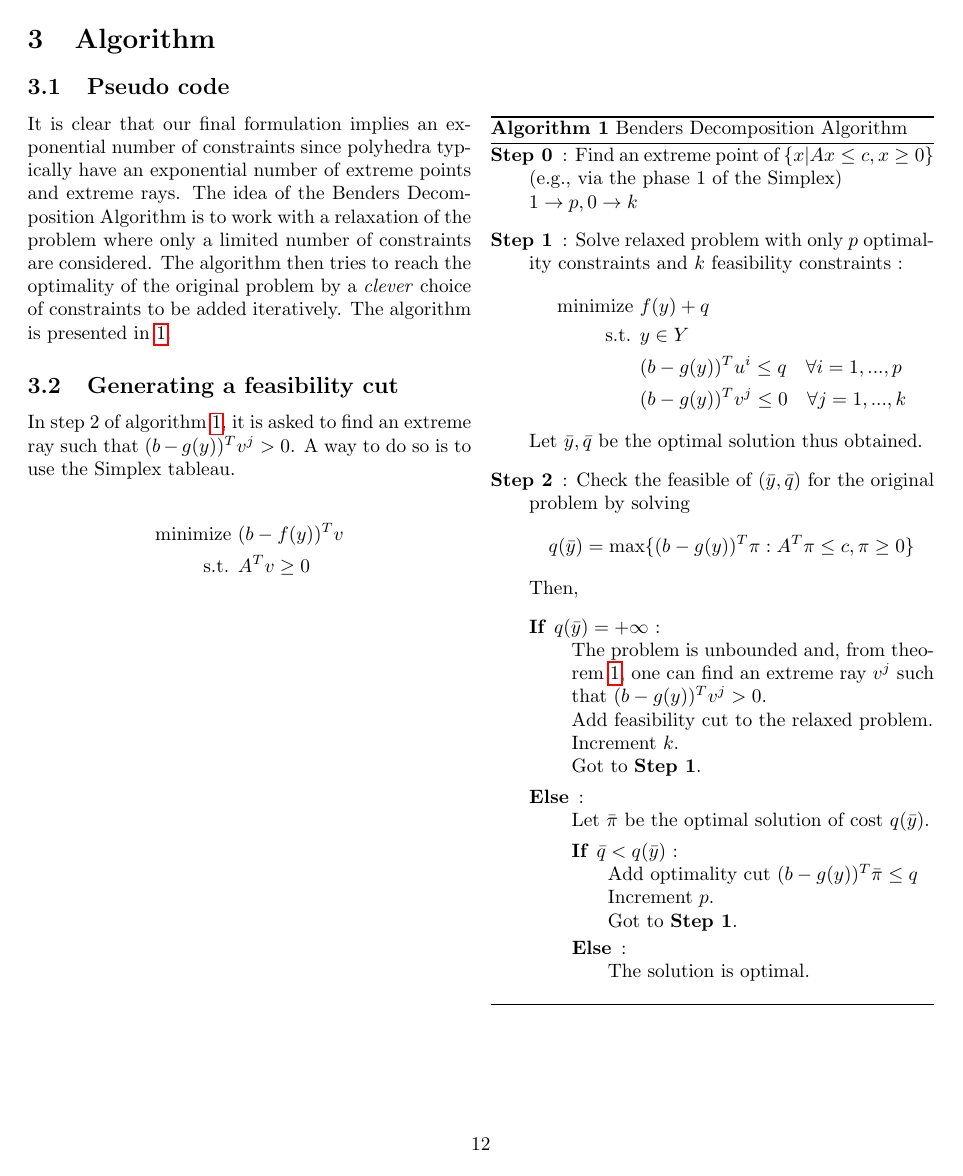
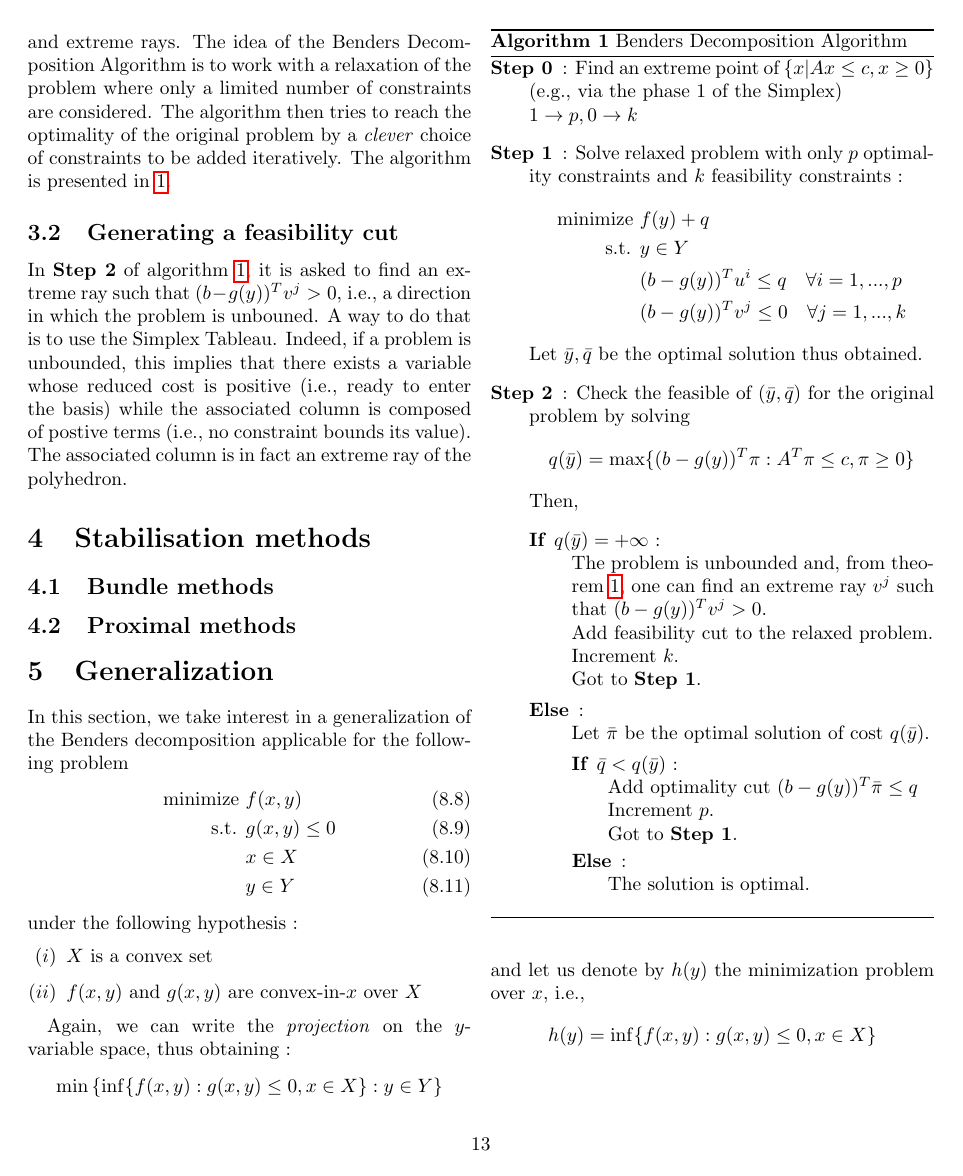
Before and after one commit to hlefebvr/optimization-handbook, a LaTeX thesis (main.tex, which reads parts/linear/benders.tex): page 13 of 22 before the commit and page 14 of 23 after it. Compiled offline with pdfLaTeX.

Commit message:
begin generalization of benders

```diff
--- a/main.tex
+++ b/main.tex
@@ -4,6 +4,7 @@
 \usepackage{amsmath, amsfonts, amssymb, amsthm}
 \usepackage{algorithm, algpseudocode}
 \usepackage{hyperref}
+\usepackage{enumitem}
 \usepackage{tikz}
 \usetikzlibrary{patterns}
 \renewcommand\thesection{\arabic{section}}
--- a/parts/linear/benders.tex
+++ b/parts/linear/benders.tex
@@ -69,7 +70,7 @@ If we apply theorem \ref{th:upper_bounded_problem_theorem} to our specific probl
 \subsection{Pseudo code}
 
 It is clear that our final formulation implies an exponential number of constraints since polyhedra typically have an exponential number of extreme points and extreme rays. The idea of the Benders Decomposition Algorithm is to work with a relaxation of the problem where only a limited number of constraints are considered. The algorithm then tries to reach the optimality of the original problem by a \textit{clever} choice of constraints to be added iteratively. The algorithm is presented in \ref{alg:benders}.
-\begin{algorithm}
+\begin{algorithm}[h!]
     \caption{Benders Decomposition Algorithm}
     \label{alg:benders}
     \begin{description}
@@ -106,9 +107,32 @@ It is clear that our final formulation implies an exponential number of constrai
 
 \subsection{Generating a feasibility cut}
 
-In step 2 of algorithm \ref{alg:benders}, it is asked to find an extreme ray such that $(b-g(y))^Tv^j > 0$. A way to do so is to use the Simplex tableau.
+In \textbf{Step 2} of algorithm \ref{alg:benders}, it is asked to find an extreme ray such that $(b-g(y))^Tv^j > 0$, i.e., a direction in which the problem is unbouned. A way to do that is to use the Simplex Tableau. Indeed, if a problem is unbounded, this implies that there exists a variable whose reduced cost is positive (i.e., ready to enter the basis) while the associated column is composed of postive terms (i.e., no constraint bounds its value). The associated column is in fact an extreme ray of the polyhedron.
 
-\begin{align*}
-    \textrm{minimize } & (b-f(y))^Tv \\
-    \textrm{s.t. } & A^Tv \ge 0
-\end{align*}
+\section{Stabilisation methods}
+
+\subsection{Bundle methods}
+
+\subsection{Proximal methods}
+
+\section{Generalization}
+
+In this section, we take interest in a generalization of the Benders decomposition applicable for the following problem
+\begin{align}
+    \textrm{minimize } & f(x,y) \\
+    \textrm{s.t. } & g(x,y) \le 0\\
+    & x\in X\\
+    & y\in Y
+\end{align} under the following hypothesis :
+\begin{enumerate}[label=($\roman*$)]
+    \item $X$ is a convex set
+    \item $f(x,y)$ and $g(x,y)$ are convex-in-$x$ over $X$
+\end{enumerate}
+
+Again, we can write the \textit{projection} on the $y$-variable space, thus obtaining :
+\[
+    \min\left\{ \inf\{ f(x,y) : g(x,y)\le 0, x\in X \} : y \in Y \right\}
+\] and let us denote by $h(y)$ the minimization problem over $x$, i.e.,
+\[
+    h(y) = \inf\{ f(x,y) : g(x,y)\le 0, x\in X \}
+\]
```
Also changed, not shown: main.pdf, main.tex (23 more changed lines), parts/linear/benders.tex (15 more changed lines).
